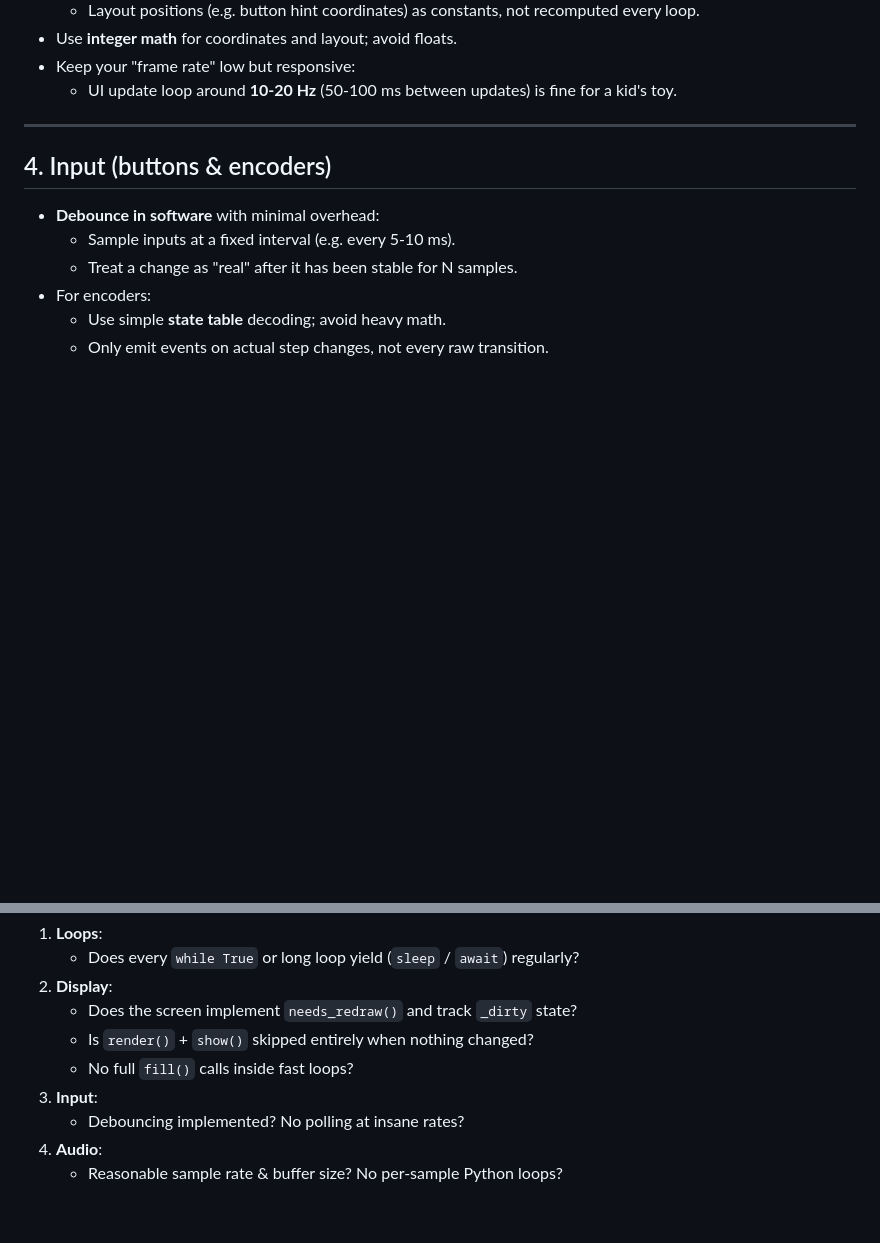
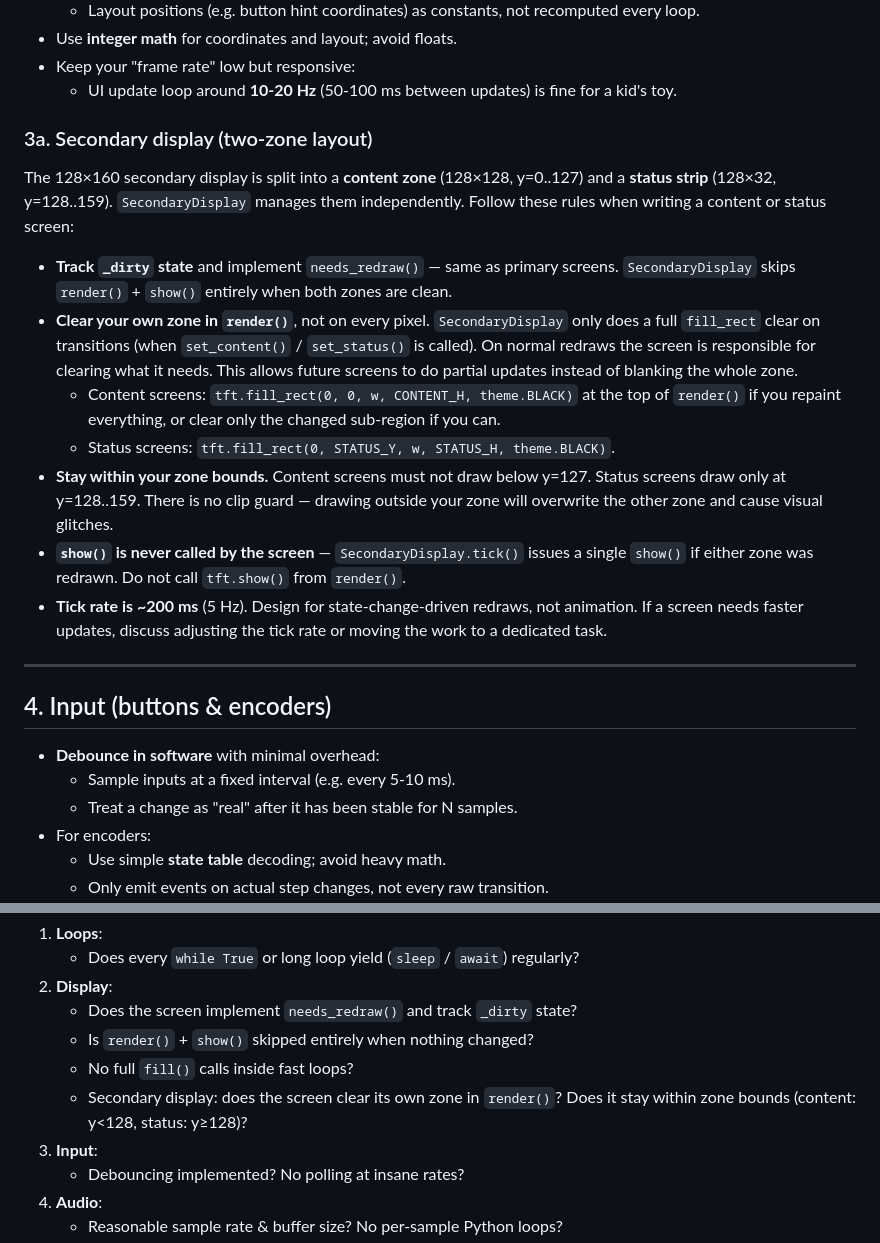
Before and after one commit to mandakan/bodn-esp32, a Markdown page: docs/PERFORMANCE_GUIDELINES.md, 2 parts joined by grey strips. Drawn GitHub-style; blank space fills up the shorter version.

Commit message:
Document secondary display performance rules
Adds section 3a to PERFORMANCE_GUIDELINES.md covering the two-zone
layout contract: screens must clear their own zone, stay within bounds,
never call show(), and track _dirty state. Updates the review checklist
with secondary-display-specific checks.

Co-Authored-By: Claude Opus 4.6 (1M context) <noreply@anthropic.com>

```diff
--- a/docs/PERFORMANCE_GUIDELINES.md
+++ b/docs/PERFORMANCE_GUIDELINES.md
@@ -45,6 +45,18 @@ that alone takes ~47 ms, exceeding a 30 ms frame budget.
 - Use **integer math** for coordinates and layout; avoid floats.
 - Keep your "frame rate" low but responsive:
   - UI update loop around **10-20 Hz** (50-100 ms between updates) is fine for a kid's toy.
+
+### 3a. Secondary display (two-zone layout)
+
+The 128×160 secondary display is split into a **content zone** (128×128, y=0..127) and a **status strip** (128×32, y=128..159). `SecondaryDisplay` manages them independently. Follow these rules when writing a content or status screen:
+
+- **Track `_dirty` state** and implement `needs_redraw()` — same as primary screens. `SecondaryDisplay` skips `render()` + `show()` entirely when both zones are clean.
+- **Clear your own zone in `render()`**, not on every pixel. `SecondaryDisplay` only does a full `fill_rect` clear on transitions (when `set_content()` / `set_status()` is called). On normal redraws the screen is responsible for clearing what it needs. This allows future screens to do partial updates instead of blanking the whole zone.
+  - Content screens: `tft.fill_rect(0, 0, w, CONTENT_H, theme.BLACK)` at the top of `render()` if you repaint everything, or clear only the changed sub-region if you can.
+  - Status screens: `tft.fill_rect(0, STATUS_Y, w, STATUS_H, theme.BLACK)`.
+- **Stay within your zone bounds.** Content screens must not draw below y=127. Status screens draw only at y=128..159. There is no clip guard — drawing outside your zone will overwrite the other zone and cause visual glitches.
+- **`show()` is never called by the screen** — `SecondaryDisplay.tick()` issues a single `show()` if either zone was redrawn. Do not call `tft.show()` from `render()`.
+- **Tick rate is ~200 ms** (5 Hz). Design for state-change-driven redraws, not animation. If a screen needs faster updates, discuss adjusting the tick rate or moving the work to a dedicated task.
 
 ---
 
@@ -131,6 +143,7 @@ When generating or reviewing code, check:
    - Does the screen implement `needs_redraw()` and track `_dirty` state?
    - Is `render()` + `show()` skipped entirely when nothing changed?
    - No full `fill()` calls inside fast loops?
+   - Secondary display: does the screen clear its own zone in `render()`? Does it stay within zone bounds (content: y<128, status: y≥128)?
 3. **Input**:
    - Debouncing implemented? No polling at insane rates?
 4. **Audio**:
```
Also changed, not shown: CLAUDE.md (+3 -2 lines).
